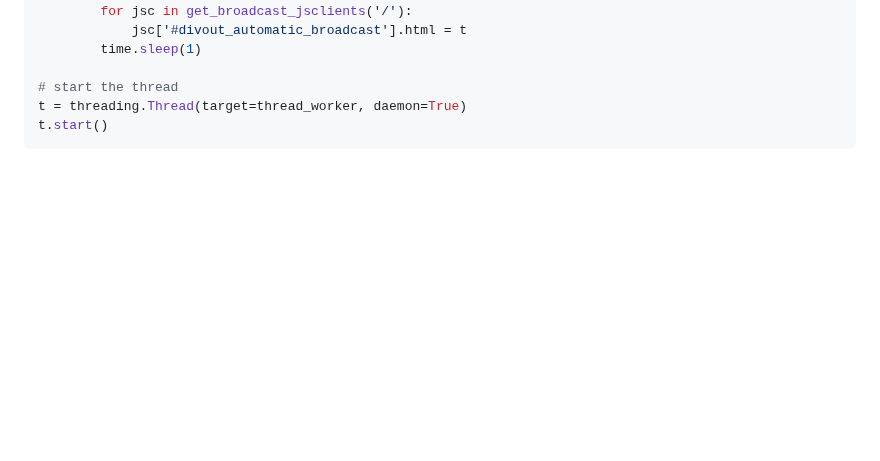
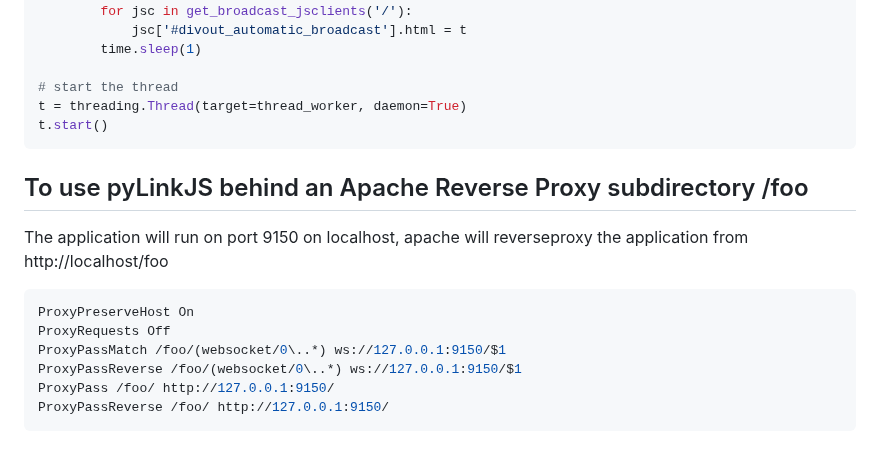
Before and after one commit to Snackman8/pyLinkJS, a Markdown page: README.md, the part around the change. Rendered like a GitHub page; blank space fills up the shorter version.

````diff
--- a/README.md
+++ b/README.md
@@ -510,3 +510,14 @@ def thread_worker():
 t = threading.Thread(target=thread_worker, daemon=True)
 t.start()
 ```
+
+## To use pyLinkJS behind an Apache Reverse Proxy subdirectory /foo
+The application will run on port 9150 on localhost, apache will reverseproxy the application from http://localhost/foo
+```python
+ProxyPreserveHost On
+ProxyRequests Off
+ProxyPassMatch /foo/(websocket/0\..*) ws://127.0.0.1:9150/$1
+ProxyPassReverse /foo/(websocket/0\..*) ws://127.0.0.1:9150/$1
+ProxyPass /foo/ http://127.0.0.1:9150/
+ProxyPassReverse /foo/ http://127.0.0.1:9150/
+```
````
